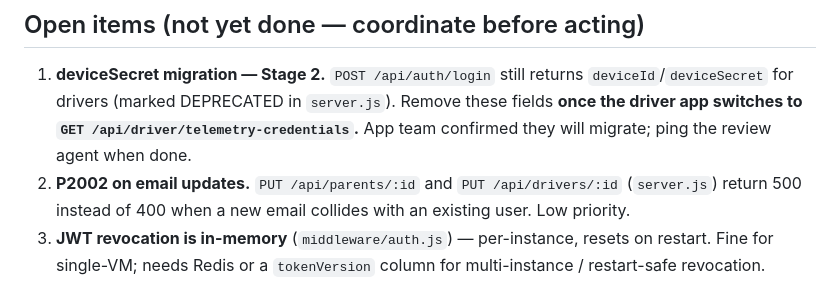
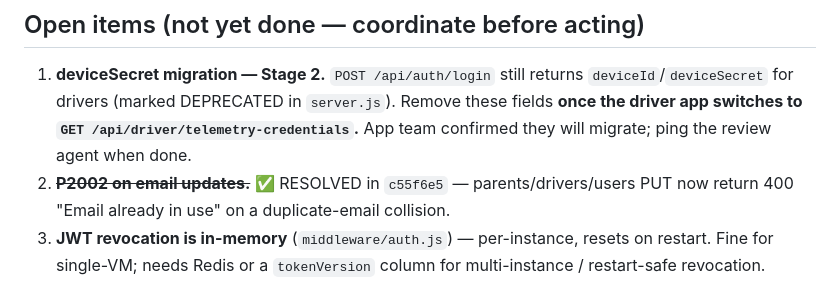
Before and after one commit to irawit1430/gps-backend, a Markdown page: REVIEW_LOG.md, the part around the change. Drawn GitHub-style.

Commit message:
docs(review): mark P2002 open item resolved (c55f6e5); verify deviceSecret still staged
- Open Item 2 (P2002 on email updates) resolved by the feature agent in c55f6e5.
- Verified c55f6e5 did NOT remove the login deviceSecret — stage-2 removal still
  correctly pending the driver-app migration.

Co-Authored-By: Claude Opus 4.8 <noreply@anthropic.com>

```diff
--- a/REVIEW_LOG.md
+++ b/REVIEW_LOG.md
@@ -49,9 +49,8 @@
    `deviceId`/`deviceSecret` for drivers (marked DEPRECATED in `server.js`). Remove
    these fields **once the driver app switches to `GET /api/driver/telemetry-credentials`.**
    App team confirmed they will migrate; ping the review agent when done.
-2. **P2002 on email updates.** `PUT /api/parents/:id` and `PUT /api/drivers/:id`
-   (`server.js`) return 500 instead of 400 when a new email collides with an existing
-   user. Low priority.
+2. ~~**P2002 on email updates.**~~ ✅ RESOLVED in `c55f6e5` — parents/drivers/users
+   PUT now return 400 "Email already in use" on a duplicate-email collision.
 3. **JWT revocation is in-memory** (`middleware/auth.js`) — per-instance, resets on
    restart. Fine for single-VM; needs Redis or a `tokenVersion` column for
    multi-instance / restart-safe revocation.
```
